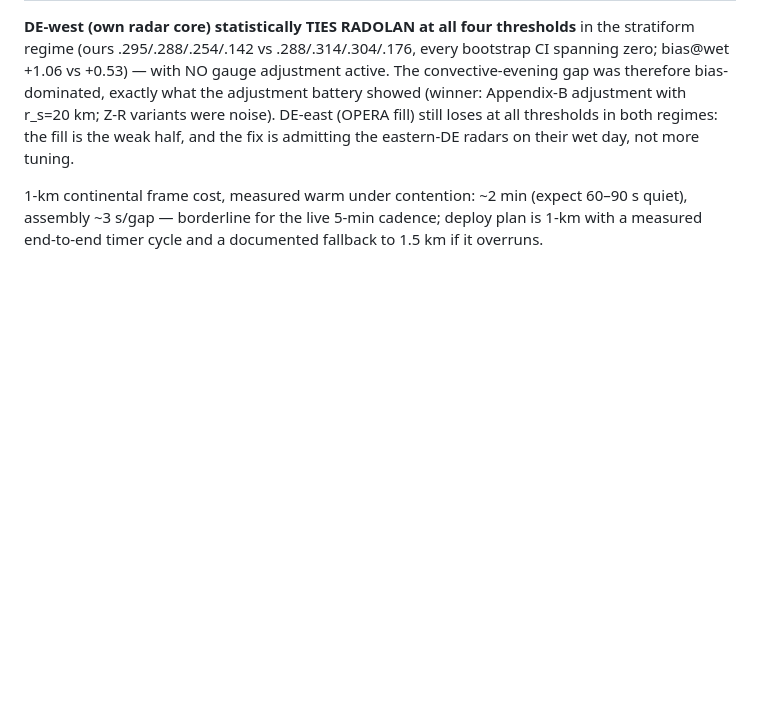
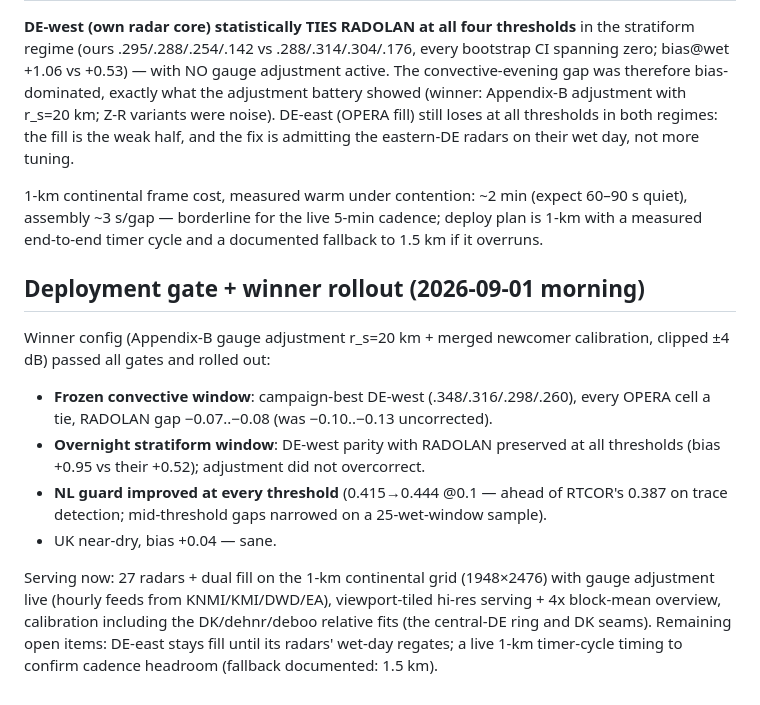
Before and after one commit to jeroentrappers/pluvio, a Markdown page: research/docs/radar_data_sources.md, the part around the change. Rendered like a GitHub page; blank space fills up the shorter version.

Commit message:
docs: deployment gate results and winner rollout

```diff
--- a/research/docs/radar_data_sources.md
+++ b/research/docs/radar_data_sources.md
@@ -219,3 +219,23 @@ not more tuning.
 quiet), assembly ~3 s/gap — borderline for the live 5-min cadence; deploy plan is
 1-km with a measured end-to-end timer cycle and a documented fallback to 1.5 km if
 it overruns.
+
+## Deployment gate + winner rollout (2026-09-01 morning)
+
+Winner config (Appendix-B gauge adjustment r_s=20 km + merged newcomer calibration,
+clipped ±4 dB) passed all gates and rolled out:
+
+- **Frozen convective window**: campaign-best DE-west (.348/.316/.298/.260),
+  every OPERA cell a tie, RADOLAN gap −0.07..−0.08 (was −0.10..−0.13 uncorrected).
+- **Overnight stratiform window**: DE-west parity with RADOLAN preserved at all
+  thresholds (bias +0.95 vs their +0.52); adjustment did not overcorrect.
+- **NL guard improved at every threshold** (0.415→0.444 @0.1 — ahead of RTCOR's
+  0.387 on trace detection; mid-threshold gaps narrowed on a 25-wet-window sample).
+- UK near-dry, bias +0.04 — sane.
+
+Serving now: 27 radars + dual fill on the 1-km continental grid (1948×2476) with
+gauge adjustment live (hourly feeds from KNMI/KMI/DWD/EA), viewport-tiled hi-res
+serving + 4x block-mean overview, calibration including the DK/dehnr/deboo relative
+fits (the central-DE ring and DK seams). Remaining open items: DE-east stays fill
+until its radars' wet-day regates; a live 1-km timer-cycle timing to confirm cadence
+headroom (fallback documented: 1.5 km).
```
